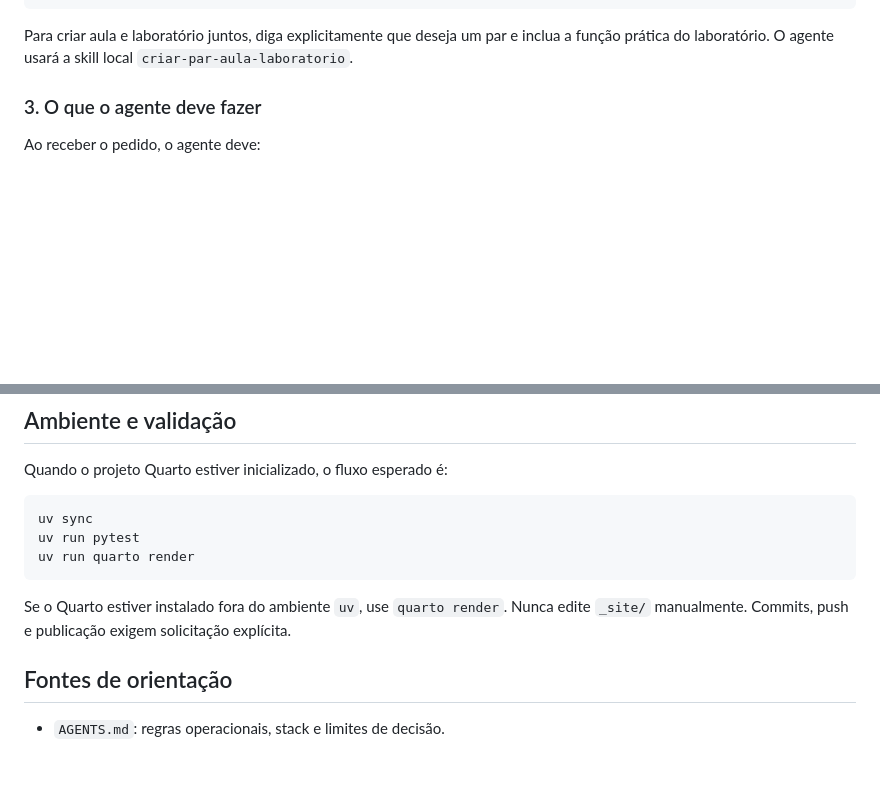
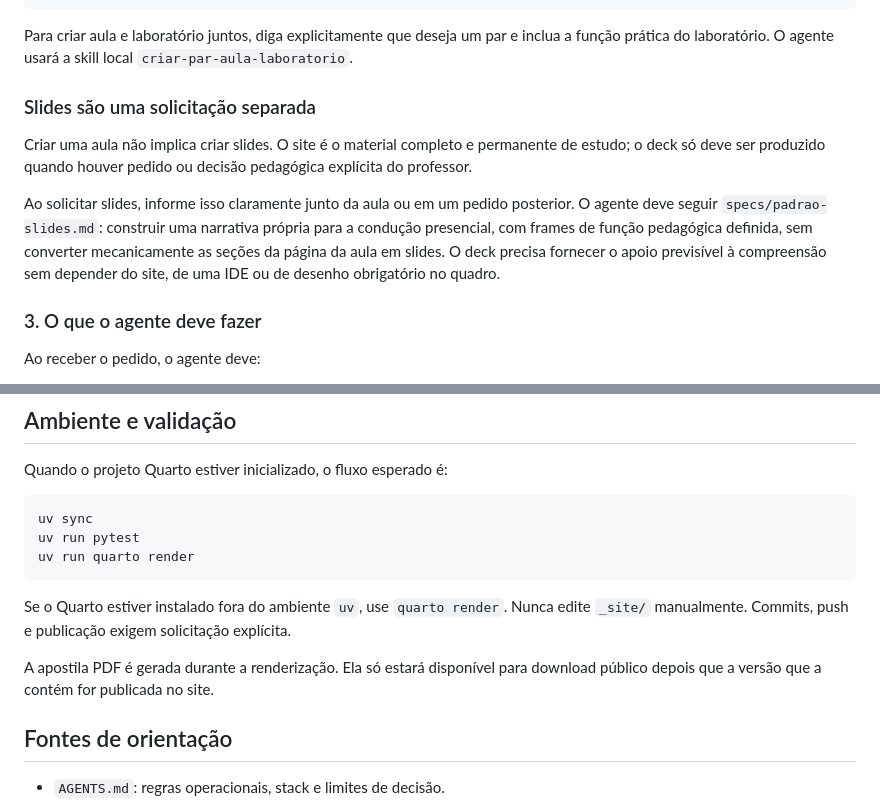
Before and after one commit to maxwellamaral/aula-eng-testes, a Markdown page: README.md, 2 parts joined by grey strips. Drawn GitHub-style; blank space fills up the shorter version.

Commit message:
docs: document slides and PDF publication workflow

````diff
--- a/README.md
+++ b/README.md
@@ -34,6 +34,12 @@ Inclua uma atividade curta de classificação de entradas. Não há entrega nem
 ```
 
 Para criar aula e laboratório juntos, diga explicitamente que deseja um par e inclua a função prática do laboratório. O agente usará a skill local `criar-par-aula-laboratorio`.
+
+### Slides são uma solicitação separada
+
+Criar uma aula não implica criar slides. O site é o material completo e permanente de estudo; o deck só deve ser produzido quando houver pedido ou decisão pedagógica explícita do professor.
+
+Ao solicitar slides, informe isso claramente junto da aula ou em um pedido posterior. O agente deve seguir `specs/padrao-slides.md`: construir uma narrativa própria para a condução presencial, com frames de função pedagógica definida, sem converter mecanicamente as seções da página da aula em slides. O deck precisa fornecer o apoio previsível à compreensão sem depender do site, de uma IDE ou de desenho obrigatório no quadro.
 
 ### 3. O que o agente deve fazer
 
@@ -75,6 +81,8 @@ uv run quarto render
 
 Se o Quarto estiver instalado fora do ambiente `uv`, use `quarto render`. Nunca edite `_site/` manualmente. Commits, push e publicação exigem solicitação explícita.
 
+A apostila PDF é gerada durante a renderização. Ela só estará disponível para download público depois que a versão que a contém for publicada no site.
+
 ## Fontes de orientação
 
 - `AGENTS.md`: regras operacionais, stack e limites de decisão.
````
